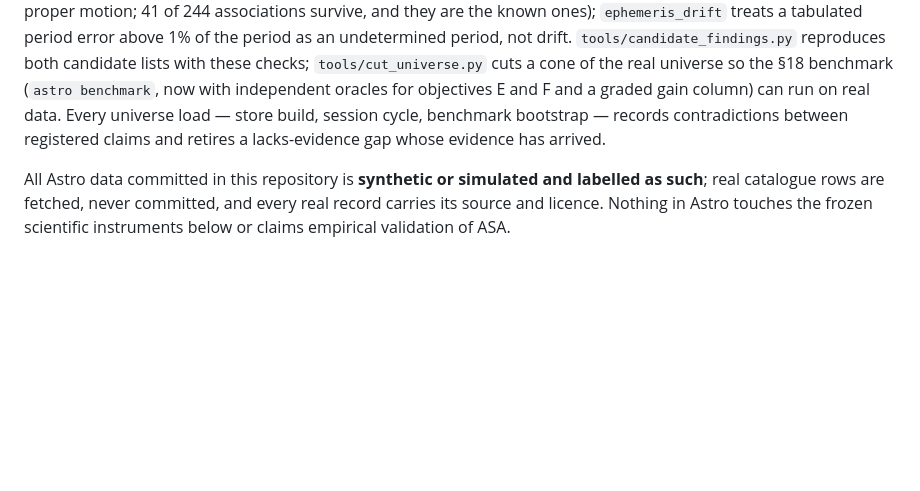
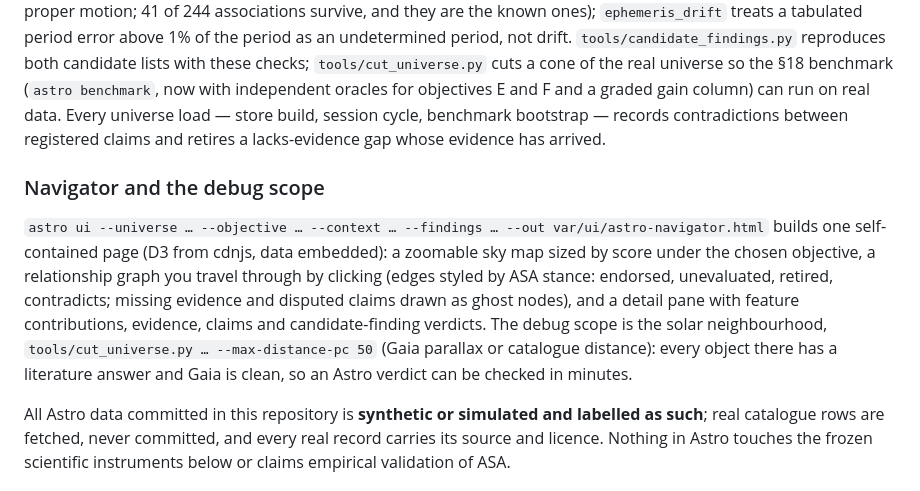
Before and after one commit to 17th2nd/ASA-Astro, a Markdown page: README.md, the part around the change. GitHub-like rendering; blank space fills up the shorter version.

Commit message:
docs: navigator and 50 pc debug scope (README, claudeastro005 §7)
Co-Authored-By: Claude Fable 5.1 <noreply@anthropic.com>
Claude-Session: https://claude.ai/code/session_017e8h9eBCxLuT9sXCK4ouh7

```diff
--- a/README.md
+++ b/README.md
@@ -88,6 +88,16 @@ both candidate lists with these checks; `tools/cut_universe.py` cuts a cone of t
 Every universe load — store build, session cycle, benchmark bootstrap — records contradictions between registered
 claims and retires a lacks-evidence gap whose evidence has arrived.
 
+### Navigator and the debug scope
+
+`astro ui --universe … --objective … --context … --findings … --out var/ui/astro-navigator.html` builds one
+self-contained page (D3 from cdnjs, data embedded): a zoomable sky map sized by score under the chosen objective,
+a relationship graph you travel through by clicking (edges styled by ASA stance: endorsed, unevaluated, retired,
+contradicts; missing evidence and disputed claims drawn as ghost nodes), and a detail pane with feature
+contributions, evidence, claims and candidate-finding verdicts. The debug scope is the solar neighbourhood,
+`tools/cut_universe.py … --max-distance-pc 50` (Gaia parallax or catalogue distance): every object there has a
+literature answer and Gaia is clean, so an Astro verdict can be checked in minutes.
+
 All Astro data committed in this repository is **synthetic or simulated and labelled as such**; real catalogue rows are fetched, never committed, and every real record carries its source and licence. Nothing in Astro
 touches the frozen scientific instruments below or claims empirical validation of ASA.
 
```
Also changed, not shown: temp/claudeastro005.md (+7 -1 lines).
